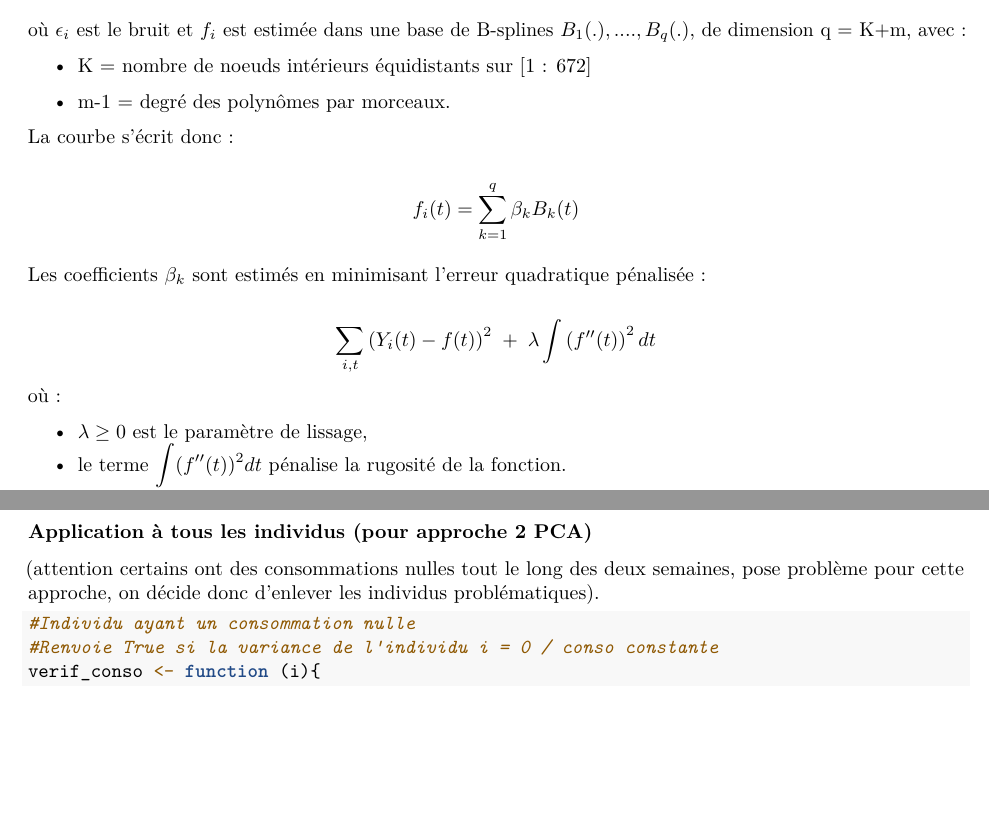
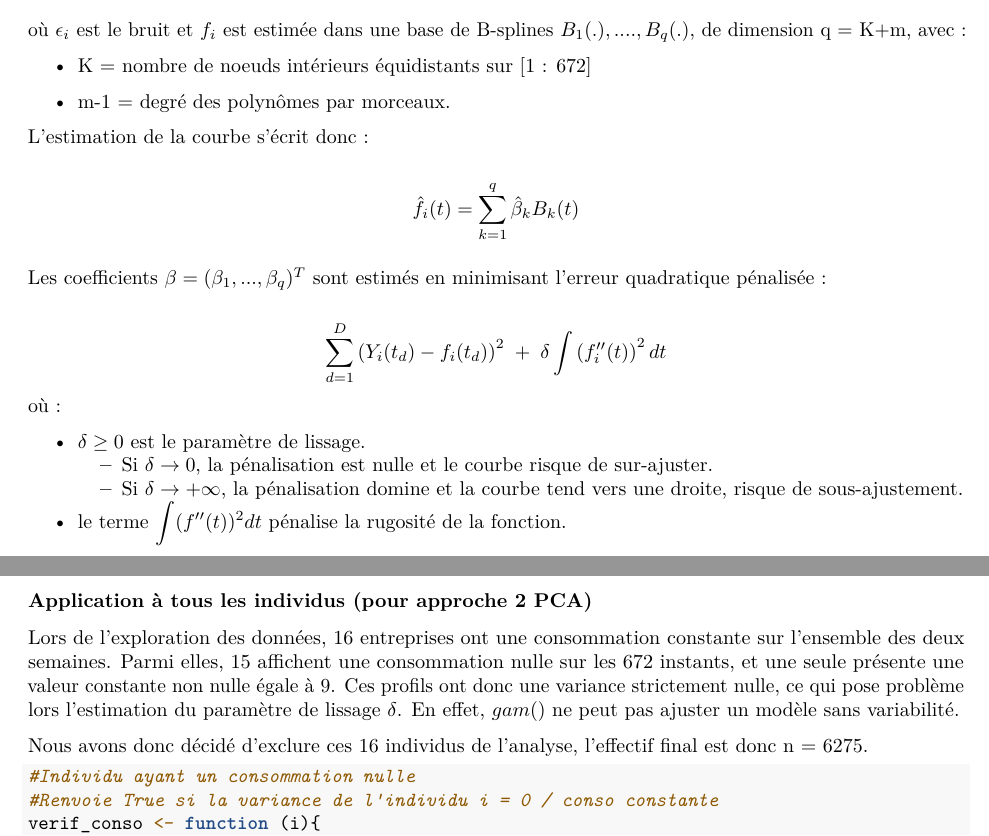
Before and after one commit to Courgetteeee/Projet-Analyse-Fonctionnelle, an R Markdown document (Rapport.Rmd): two parts of pages 3 and 7 of 17 before the commit and two parts of pages 3 and 8 of 18 after it, joined at a grey line, cut so that both start at the same text, the shorter picture padded with empty space. Rendered offline with R 4.5, knitr and Pandoc, then LaTeX, with nearby package versions; some code elsewhere in the file could not run offline.

Commit message:
Modifs sur les commentaires de Mme Goga : - individus variance constante - effet delta plus ou moins grand - modif texte dans le lissage

````diff
--- a/Rapport.Rmd
+++ b/Rapport.Rmd
@@ -127,13 +127,15 @@ où $\epsilon_i$ est le bruit et $f_i$ est estimée dans une base de B-splines $
 
 -   m-1 = degré des polynômes par morceaux.
 
-La courbe s'écrit donc :
+L'estimation de la courbe s'écrit donc :
 
-$$ f_i(t) = \sum_{k=1}^{q} \beta_k B_k(t) $$
+$$ \hat{f_i}(t) = \sum_{k=1}^{q} \hat \beta_k B_k(t) $$
 
-Les coefficients $\beta_k$ sont estimés en minimisant l'erreur quadratique pénalisée :
+Les coefficients $\beta = (\beta_1, ..., \beta_q)^T$ sont estimés en minimisant l'erreur quadratique pénalisée :
 
-$$ \sum_{i,t} \left(Y_i(t) - f(t)\right)^2  \;+\; \lambda \int \left( f''(t) \right)^2 dt $$où :
+$$ \sum_{d=1}^D \left(Y_i(t_d) - f_i(t_d)\right)^2  \;+\; \delta \int \left( f''_i(t) \right)^2 dt $$où :
 
--   $\lambda \ge 0$ est le paramètre de lissage,
+-   $\delta\ge 0$ est le paramètre de lissage.
+    -   Si $\delta \to 0$, la pénalisation est nulle et le courbe risque de sur-ajuster.
+    -   Si $\delta \to +\infty$, la pénalisation domine et la courbe tend vers une droite, risque de sous-ajustement.
 -   le terme $\displaystyle \int (f''(t))^2 dt$ pénalise la rugosité de la fonction.
@@ -331,7 +341,9 @@ Après avoir testé sur un individu et visualiser la qualité du lissage, on app
 
 ### Application à tous les individus (pour approche 2 PCA)
 
-(attention certains ont des consommations nulles tout le long des deux semaines, pose problème pour cette approche, on décide donc d'enlever les individus problématiques).
+Lors de l'exploration des données, 16 entreprises ont une consommation constante sur l'ensemble des deux semaines. Parmi elles, 15 affichent une consommation nulle sur les 672 instants, et une seule présente une valeur constante non nulle égale à 9. Ces profils ont donc une variance strictement nulle, ce qui pose problème lors l'estimation du paramètre de lissage $\delta$. En effet, $gam()$ ne peut pas ajuster un modèle sans variabilité.
+
+Nous avons donc décidé d'exclure ces 16 individus de l'analyse, l'effectif final est donc n = 6275.
 
 ```{r}
 #Individu ayant un consommation nulle
````
Also changed, not shown: Rapport.Rmd (24 more changed lines).
